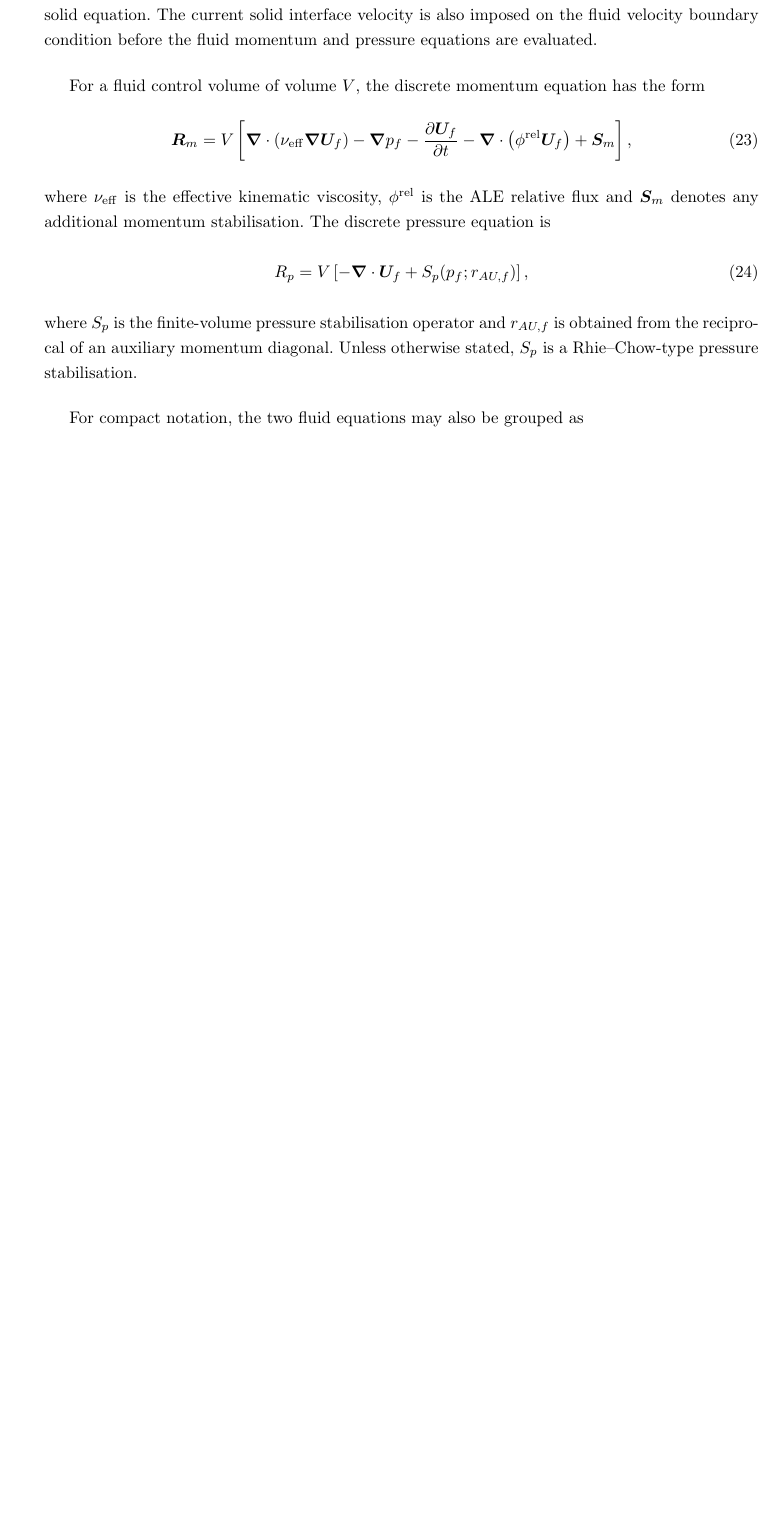
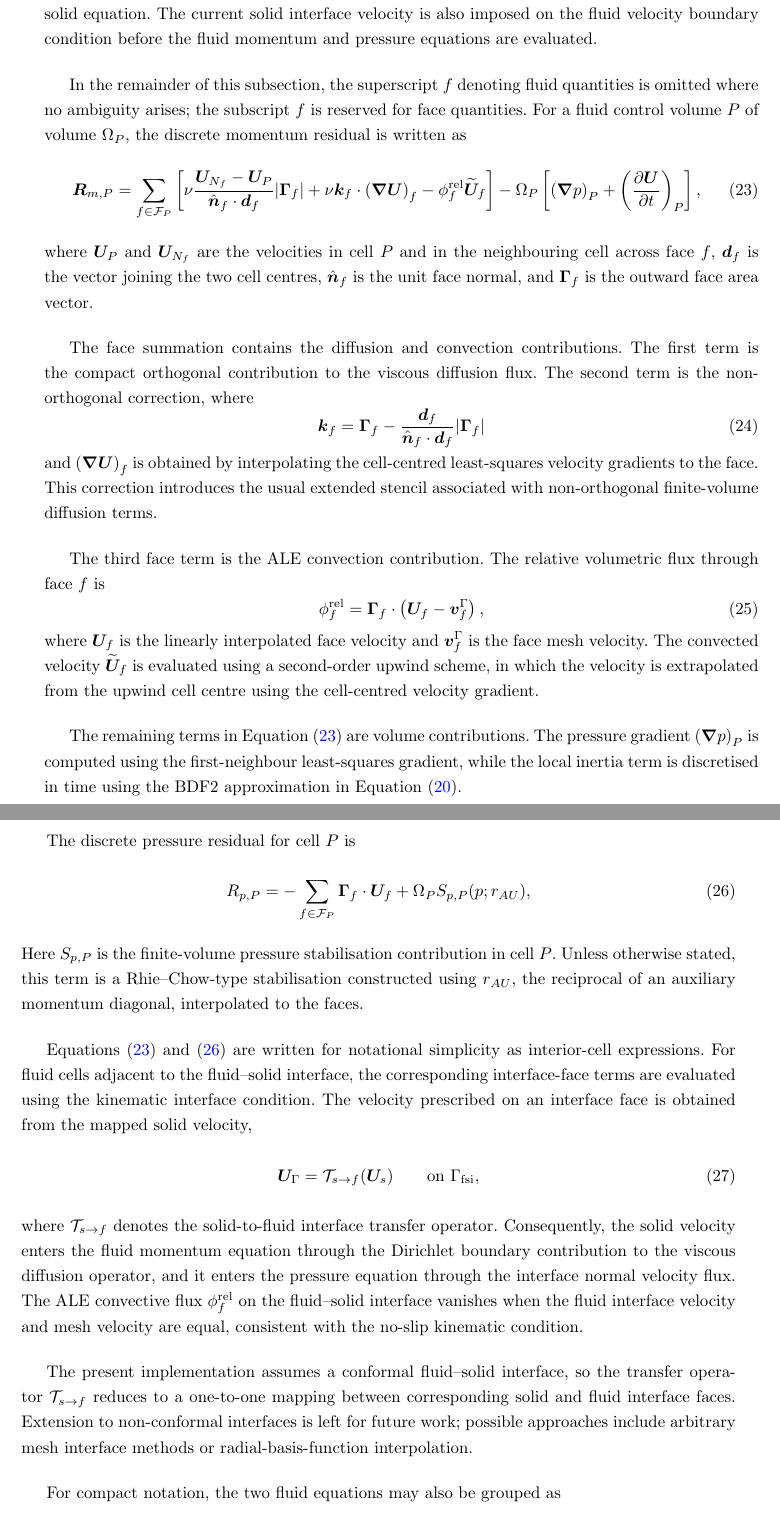
Before and after one commit to philipcardiff/paper-monolithic-fsi, a LaTeX paper (article.tex, which reads sectionNumericalModel.tex): part of page 8 of 21 before the commit and two parts of pages 8 and 9 of 23 after it, the two joined at a grey line, cut so that both start at the same text, the shorter picture padded with empty space. Compiled offline with pdfLaTeX.

Commit message:
Update numerical methods

```diff
--- a/sectionNumericalModel.tex
+++ b/sectionNumericalModel.tex
@@ -182,50 +183,118 @@ boundary condition in the solid equation. The current solid interface velocity
 is also imposed on the fluid velocity boundary condition before the fluid
 momentum and pressure equations are evaluated.
 
-For a fluid control volume of volume $V$, the discrete momentum equation has
-the form
-\begin{equation}
-    \bb{R}_m
-    =
-    V
+In the remainder of this subsection, the superscript $f$ denoting fluid quantities is omitted where no ambiguity arises; the subscript $f$ is reserved
+for face quantities.
+For a fluid control volume $P$ of volume $\Omega_P$, the discrete momentum residual is written as
+\begin{align}
+    \bb{R}_{m,P}
+    =
+    \sum_{f \in \mathcal{F}_P}
+    \bigg[
+       \nu
+       \frac{\bb{U}_{N_f} - \bb{U}_{P}}
+            {\hat{\bb{n}}_f \cdot \bb{d}_f}
+       |\bb{\Gamma}_f|
+       +
+       \nu \bb{k}_f \cdot
+       \left( \bb{\nabla} \bb{U} \right)_f
+       -
+       \phi^\mathrm{rel}_f
+       \widetilde{\bb{U}}_f
+    \bigg]
+    -
+    \Omega_P
     \left[
-    \bb{\nabla} \cdot
+    \left( \bb{\nabla} p \right)_P
+    +
     \left(
-    \nu_\mathrm{eff}
-    \bb{\nabla} \bb{U}_f
-    \right)
-    -
-    \bb{\nabla} p_f
-    -
-    \frac{\partial \bb{U}_f}{\partial t}
-    -
-    \bb{\nabla} \cdot
-    \left(
-    \phi^\mathrm{rel} \bb{U}_f
-    \right)
-    +
-    \bb{S}_m
+    \frac{\partial \bb{U}}{\partial t}
+    \right)_P
     \right],
     \label{eqn:fluid_momentum_residual}
-\end{equation}
-where $\nu_\mathrm{eff}$ is the effective kinematic viscosity,
-$\phi^\mathrm{rel}$ is the ALE relative flux and $\bb{S}_m$ denotes any
-additional momentum stabilisation. The discrete pressure equation is
-\begin{equation}
-    R_p
-    =
-    V
-    \left[
+\end{align}
+where $\bb{U}_P$ and $\bb{U}_{N_f}$ are the velocities in cell $P$ and in the neighbouring cell across face $f$, $\bb{d}_f$ is the vector joining the two cell centres, $\hat{\bb{n}}_f$ is the unit face normal, and $\bb{\Gamma}_f$ is the outward face area vector.
+
+The face summation contains the diffusion and convection contributions. The
+first term is the compact orthogonal contribution to the viscous diffusion
+flux. The second term is the non-orthogonal correction, where
+\begin{equation}
+    \bb{k}_f
+    =
+    \bb{\Gamma}_f
     -
-    \bb{\nabla} \cdot \bb{U}_f
+    \frac{\bb{d}_f}
+         {\hat{\bb{n}}_f \cdot \bb{d}_f}
+    |\bb{\Gamma}_f|
+    \label{eqn:non_orthogonal_correction_vector}
+\end{equation}
+and $\left( \bb{\nabla} \bb{U} \right)_f$ is obtained by interpolating the
+cell-centred least-squares velocity gradients to the face. This correction
+introduces the usual extended stencil associated with non-orthogonal
+finite-volume diffusion terms.
+
+The third face term is the ALE convection contribution. The relative volumetric flux
+through face $f$ is
+\begin{equation}
+    \phi^\mathrm{rel}_f
+    =
+    \bb{\Gamma}_f \cdot
+    \left(
+    \bb{U}_f
+    -
+    \bb{v}^{\Gamma}_f
+    \right),
+    \label{eqn:discrete_relative_flux}
+\end{equation}
+where $\bb{U}_f$ is the linearly interpolated face velocity and $\bb{v}^{\Gamma}_f$ is the face mesh velocity.
+The convected velocity $\widetilde{\bb{U}}_f$ is evaluated using a second-order upwind scheme, in which the velocity is extrapolated from the upwind cell centre using the cell-centred velocity gradient.
+
+The remaining terms in Equation~\eqref{eqn:fluid_momentum_residual} are volume contributions.
+The pressure gradient $\left( \bb{\nabla} p \right)_P$ is computed using the first-neighbour least-squares gradient, while the local inertia term is discretised in time using the BDF2 approximation in Equation~\eqref{eqn:bdf2}.
+
+The discrete pressure residual for cell $P$ is
+\begin{equation}
+    R_{p,P}
+    =
+    -
+    \sum_{f \in \mathcal{F}_P}
+    \bb{\Gamma}_f \cdot \bb{U}_f
     +
-    S_p(p_f;r_{AU,f})
-    \right],
+    \Omega_P S_{p,P}(p;r_{AU}),
     \label{eqn:fluid_pressure_residual}
 \end{equation}
-where $S_p$ is the finite-volume pressure stabilisation operator and
-$r_{AU,f}$ is obtained from the reciprocal of an auxiliary momentum diagonal.
-Unless otherwise stated, $S_p$ is a Rhie--Chow-type pressure stabilisation.
+Here $S_{p,P}$ is the finite-volume pressure stabilisation contribution in cell
+$P$. Unless otherwise stated, this term is a Rhie--Chow-type stabilisation
+constructed using $r_{AU}$, the reciprocal of an auxiliary momentum diagonal,
+interpolated to the faces.
+
+Equations~\eqref{eqn:fluid_momentum_residual} and
+\eqref{eqn:fluid_pressure_residual} are written for notational simplicity as
+interior-cell expressions. For fluid cells adjacent to the fluid--solid
+interface, the corresponding interface-face terms are evaluated using the
+kinematic interface condition. The velocity prescribed on an interface face is
+obtained from the mapped solid velocity,
+\begin{equation}
+    \bb{U}_{\Gamma}
+    =
+    \mathcal{T}_{s\to f}(\bb{U}_s)
+    \qquad
+    \text{on } \Gamma_\mathrm{fsi},
+    \label{eqn:mapped_solid_velocity}
+\end{equation}
+where $\mathcal{T}_{s\to f}$ denotes the solid-to-fluid interface transfer
+operator. Consequently, the solid velocity enters the fluid momentum equation
+through the Dirichlet boundary contribution to the viscous diffusion operator,
+and it enters the pressure equation through the interface normal velocity flux.
+The ALE convective flux $\phi^\mathrm{rel}_f$ on the fluid--solid interface vanishes when the fluid
+interface velocity and mesh velocity are equal, consistent with the no-slip
+kinematic condition.
+
+The present implementation assumes a conformal fluid--solid interface, so the
+transfer operator $\mathcal{T}_{s\to f}$ reduces to a one-to-one mapping between
+corresponding solid and fluid interface faces. Extension to non-conformal
+interfaces is left for future work; possible approaches include arbitrary mesh
+interface methods or radial-basis-function interpolation.
 
 For compact notation, the two fluid equations may also be grouped as
 \begin{equation}
@@ -266,0 +336,12 @@ a solid control volume of volume $V$, the discrete solid equation has the form
+    \bb{d}^{n+1}
+    =
+    \bb{d}^{n}
+    +
+    \frac{\Delta t}{2}
+    \left(
+    3\bb{U}_s^{n}
+    -
+    \bb{U}_s^{n-1}
+    \right).
+    \label{eqn:solid_future_displacement}
+\end{equation}
```
Also changed, not shown: sectionNumericalModel.tex (142 more changed lines).
